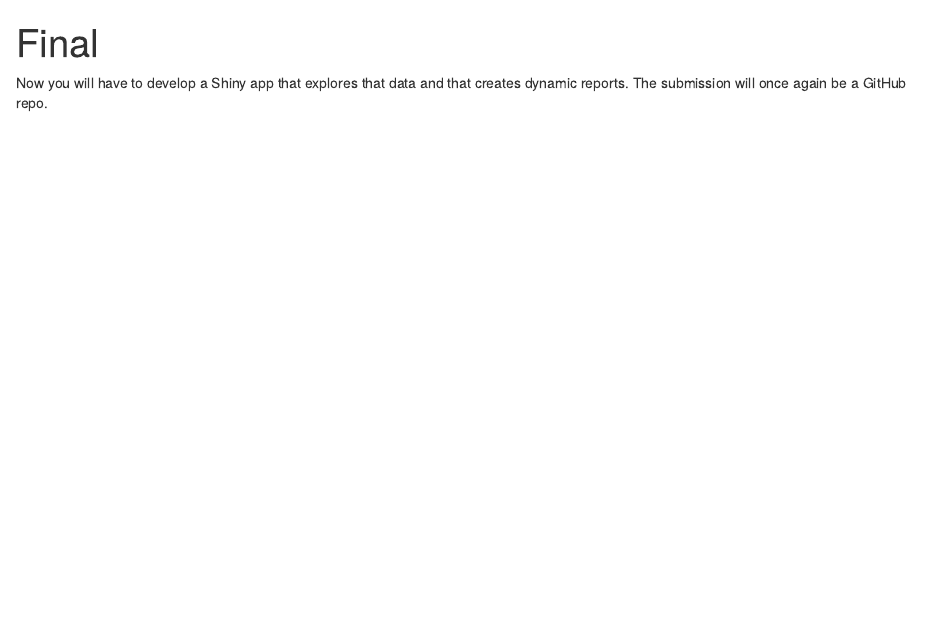
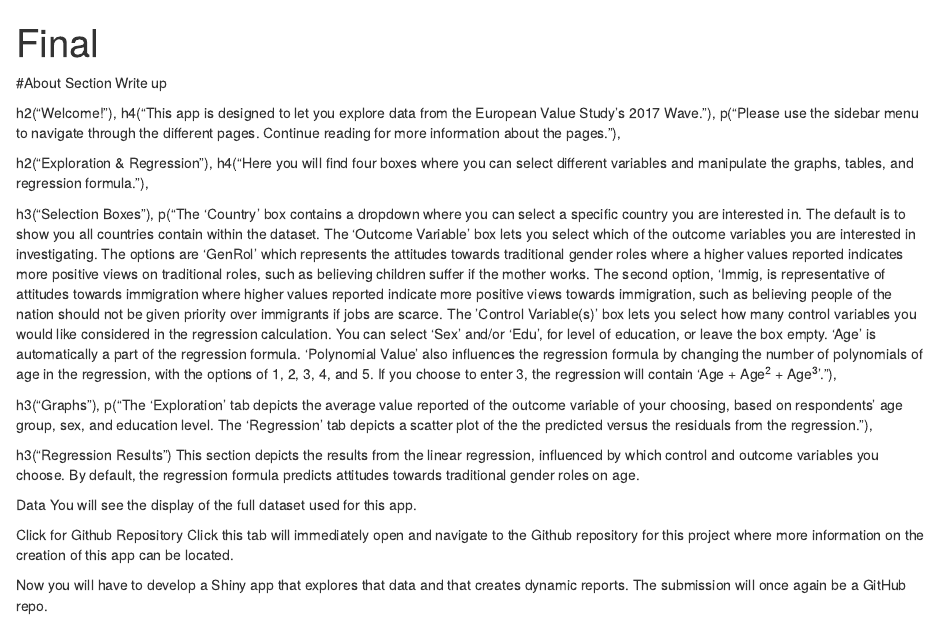
Before and after one commit to rpengling/SURV675_Final, an R Markdown document (Final.Rmd): the page in a window 1100 px wide, from its top. Rendered offline with R 4.5, knitr and Pandoc, with nearby package versions; some code elsewhere in the file could not run offline.

Commit message:
Still in the middle of redoing the about section but its about to be midnight!

```diff
--- a/Final.Rmd
+++ b/Final.Rmd
@@ -2,6 +2,32 @@
 title: "Final"
 output: html_document
 ---
+
+#About Section Write up
+
+  h2("Welcome!"),
+   h4("This app is designed to let you explore data from the European Value Study's 2017 Wave."),
+    p("Please use the sidebar menu to navigate through the different pages. Continue reading for more information about the pages."),
+
+  h2("Exploration & Regression"),
+    h4("Here you will find four boxes where you can select different variables and manipulate the graphs, tables, and regression formula."),
+
+  h3("Selection Boxes"),
+    p("The 'Country' box contains a dropdown where you can select a specific country you are interested in. The default is to show you all countries contain within the dataset. The 'Outcome Variable' box lets you select which of the outcome variables you are interested in investigating. The options are 'GenRol' which represents the attitudes towards traditional gender roles where a higher values reported indicates more positive views on traditional roles, such as believing children suffer if the mother works. The second option, 'Immig, is representative of attitudes towards immigration where higher values reported indicate more positive views towards immigration, such as believing people of the nation should not be given priority over immigrants if jobs are scarce. The 'Control Variable(s)' box lets you select how many control variables you would like considered in the regression calculation. You can select 'Sex' and/or 'Edu', for level of education, or leave the box empty. 'Age' is automatically a part of the regression formula. 'Polynomial Value' also influences the regression formula by changing the number of polynomials of age in the regression, with the options of 1, 2, 3, 4, and 5. If you choose to enter 3, the regression will contain 'Age + Age^2^ + Age^3^'."),
+
+  h3("Graphs"),
+    p("The 'Exploration' tab depicts the average value reported of the outcome variable of your choosing, based on respondents' age group, sex, and education level. The 'Regression' tab depicts a scatter plot of the the predicted versus the residuals from the regression."),
+
+  h3("Regression Results")
+This section depicts the results from the linear regression, influenced by which control and outcome variables you choose. By default, the regression formula predicts attitudes towards traditional gender roles on age.
+
+Data
+You will see the display of the full dataset used for this app.
+
+Click for Github Repository
+Click this tab will immediately open and navigate to the Github repository for this project where more information on the creation of this app can be located.
+
+
 
 Now you will have to develop a Shiny app that explores that data and that creates dynamic
 reports. The submission will once again be a GitHub repo.
```
Also changed, not shown: 3 other files.
